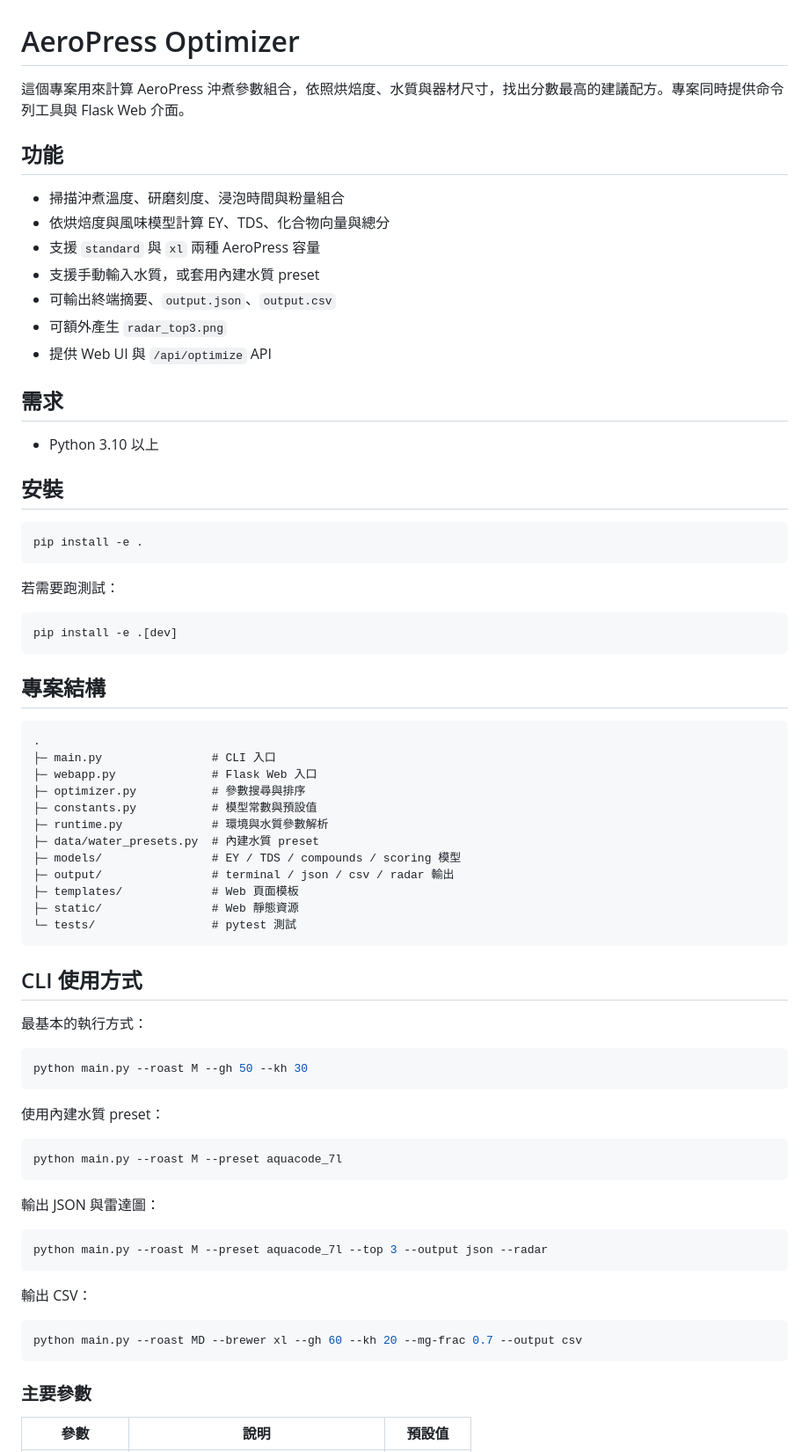
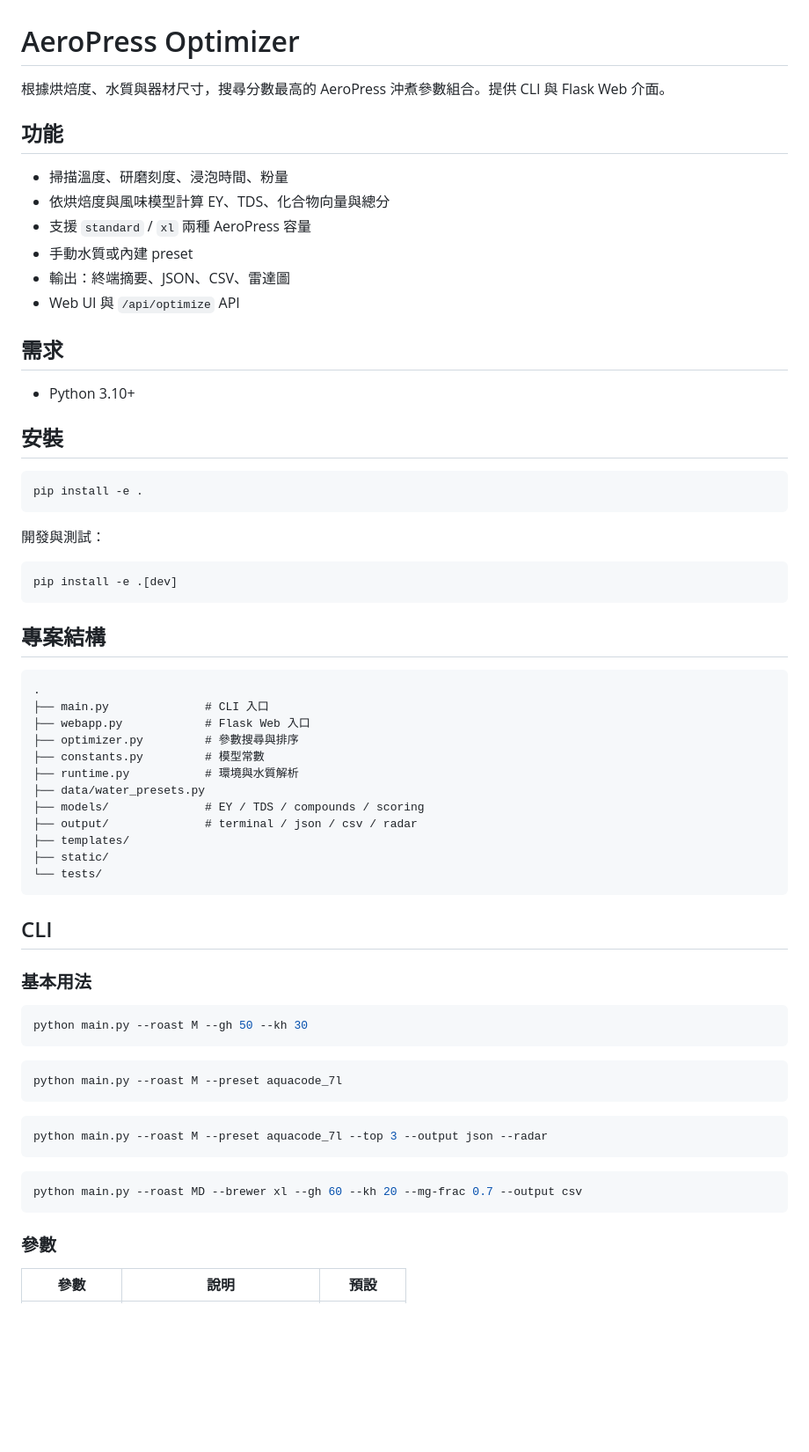
Before and after one commit to ga815647/aeropress_gui, a Markdown page: README.md, the part around one of its changes. Shown at 88% size. Drawn GitHub-style; blank space fills up the shorter version.

````diff
--- a/README.md
+++ b/README.md
@@ -1,20 +1,19 @@
 # AeroPress Optimizer
 
-這個專案用來計算 AeroPress 沖煮參數組合，依照烘焙度、水質與器材尺寸，找出分數最高的建議配方。專案同時提供命令列工具與 Flask Web 介面。
+根據烘焙度、水質與器材尺寸，搜尋分數最高的 AeroPress 沖煮參數組合。提供 CLI 與 Flask Web 介面。
 
 ## 功能
 
-- 掃描沖煮溫度、研磨刻度、浸泡時間與粉量組合
+- 掃描溫度、研磨刻度、浸泡時間、粉量
 - 依烘焙度與風味模型計算 EY、TDS、化合物向量與總分
-- 支援 `standard` 與 `xl` 兩種 AeroPress 容量
-- 支援手動輸入水質，或套用內建水質 preset
-- 可輸出終端摘要、`output.json`、`output.csv`
-- 可額外產生 `radar_top3.png`
-- 提供 Web UI 與 `/api/optimize` API
+- 支援 `standard` / `xl` 兩種 AeroPress 容量
+- 手動水質或內建 preset
+- 輸出：終端摘要、JSON、CSV、雷達圖
+- Web UI 與 `/api/optimize` API
 
 ## 需求
 
-- Python 3.10 以上
+- Python 3.10+
 
 ## 安裝
 
@@ -22,7 +21,7 @@
 pip install -e .
 ```
 
-若需要跑測試：
+開發與測試：
 
 ```bash
 pip install -e .[dev]
@@ -30,48 +29,42 @@ pip install -e .[dev]
 
 ## 專案結構
 
-```text
+```
 .
-├─ main.py                # CLI 入口
-├─ webapp.py              # Flask Web 入口
-├─ optimizer.py           # 參數搜尋與排序
-├─ constants.py           # 模型常數與預設值
-├─ runtime.py             # 環境與水質參數解析
-├─ data/water_presets.py  # 內建水質 preset
-├─ models/                # EY / TDS / compounds / scoring 模型
-├─ output/                # terminal / json / csv / radar 輸出
-├─ templates/             # Web 頁面模板
-├─ static/                # Web 靜態資源
-└─ tests/                 # pytest 測試
+├── main.py              # CLI 入口
+├── webapp.py            # Flask Web 入口
+├── optimizer.py         # 參數搜尋與排序
+├── constants.py         # 模型常數
+├── runtime.py           # 環境與水質解析
+├── data/water_presets.py
+├── models/              # EY / TDS / compounds / scoring
+├── output/              # terminal / json / csv / radar
+├── templates/
+├── static/
+└── tests/
 ```
 
-## CLI 使用方式
+## CLI
 
-最基本的執行方式：
+### 基本用法
 
 ```bash
 python main.py --roast M --gh 50 --kh 30
 ```
 
-使用內建水質 preset：
-
 ```bash
 python main.py --roast M --preset aquacode_7l
 ```
-
-輸出 JSON 與雷達圖：
 
 ```bash
 python main.py --roast M --preset aquacode_7l --top 3 --output json --radar
 ```
 
-輸出 CSV：
-
 ```bash
 python main.py --roast MD --brewer xl --gh 60 --kh 20 --mg-frac 0.7 --output csv
 ```
 
-### 主要參數
+### 參數
 
-| 參數 | 說明 | 預設值 |
+| 參數 | 說明 | 預設 |
 | --- | --- | --- |
````
Also changed, not shown: other parts of README.md (+33 -53 lines).
